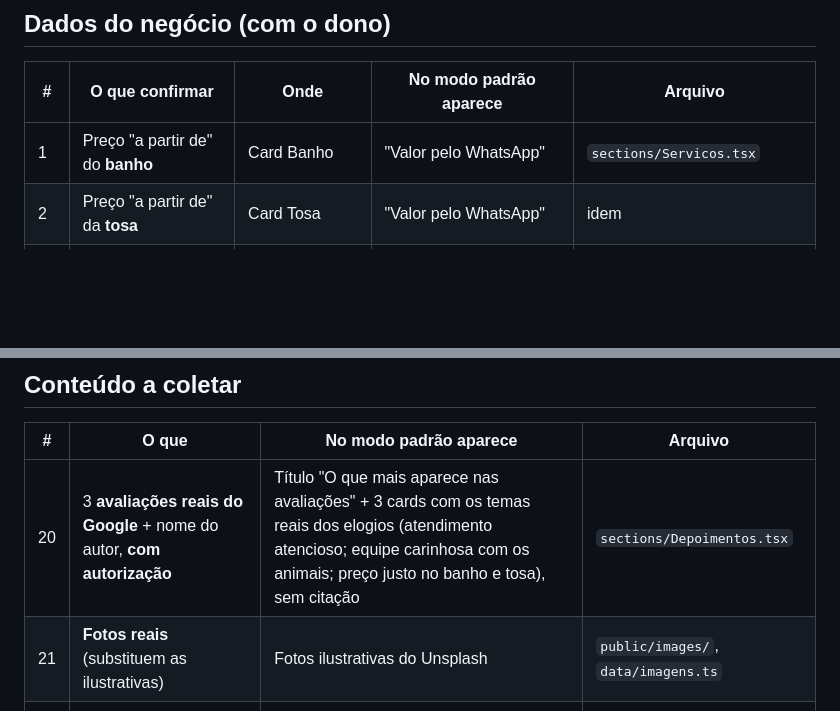
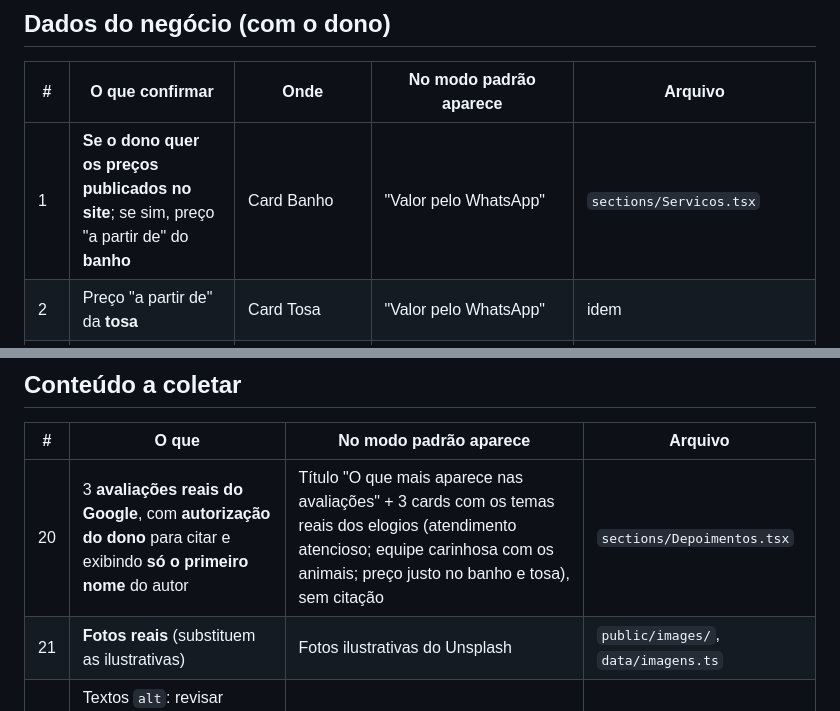
Before and after one commit to miguelguiul1/Pet-Sobral, a Markdown page: PLACEHOLDERS.md, 2 parts joined by grey strips. Drawn GitHub-style; blank space fills up the shorter version.

```diff
--- a/PLACEHOLDERS.md
+++ b/PLACEHOLDERS.md
@@ -13,7 +13,7 @@ Para achar no código: pesquise por `CONFIRMAR`, `SUBSTITUIR`, `neutro=` ou `SoN
 
 | # | O que confirmar | Onde | No modo padrão aparece | Arquivo |
 |---|---|---|---|---|
-| 1 | Preço "a partir de" do **banho** | Card Banho | "Valor pelo WhatsApp" | `sections/Servicos.tsx` |
+| 1 | **Se o dono quer os preços publicados no site**; se sim, preço "a partir de" do **banho** | Card Banho | "Valor pelo WhatsApp" | `sections/Servicos.tsx` |
 | 2 | Preço "a partir de" da **tosa** | Card Tosa | "Valor pelo WhatsApp" | idem |
 | 3 | Preço "a partir de" do **banho + tosa** | Card Banho + tosa | "Valor pelo WhatsApp" | idem |
 | 4 | Texto de introdução com preços | Intro de Serviços | "Tudo num lugar só, pertinho de casa. O valor para o seu pet a gente passa pelo WhatsApp." | idem |
@@ -44,7 +44,7 @@ Colar em **`src/data/google-maps.ts`** (lugar único):
 
 | # | O que | No modo padrão aparece | Arquivo |
 |---|---|---|---|
-| 20 | 3 **avaliações reais do Google** + nome do autor, **com autorização** | Título "O que mais aparece nas avaliações" + 3 cards com os temas reais dos elogios (atendimento atencioso; equipe carinhosa com os animais; preço justo no banho e tosa), sem citação | `sections/Depoimentos.tsx` |
+| 20 | 3 **avaliações reais do Google**, com **autorização do dono** para citar e exibindo **só o primeiro nome** do autor | Título "O que mais aparece nas avaliações" + 3 cards com os temas reais dos elogios (atendimento atencioso; equipe carinhosa com os animais; preço justo no banho e tosa), sem citação | `sections/Depoimentos.tsx` |
 | 21 | **Fotos reais** (substituem as ilustrativas) | Fotos ilustrativas do Unsplash | `public/images/`, `data/imagens.ts` |
 | 22 | Textos `alt`: revisar depois de `npm run imagens` e de novo com as fotos reais | — | `data/imagens.ts` |
 
```
Also changed, not shown: CLAUDE.md (+5 -1 lines).
